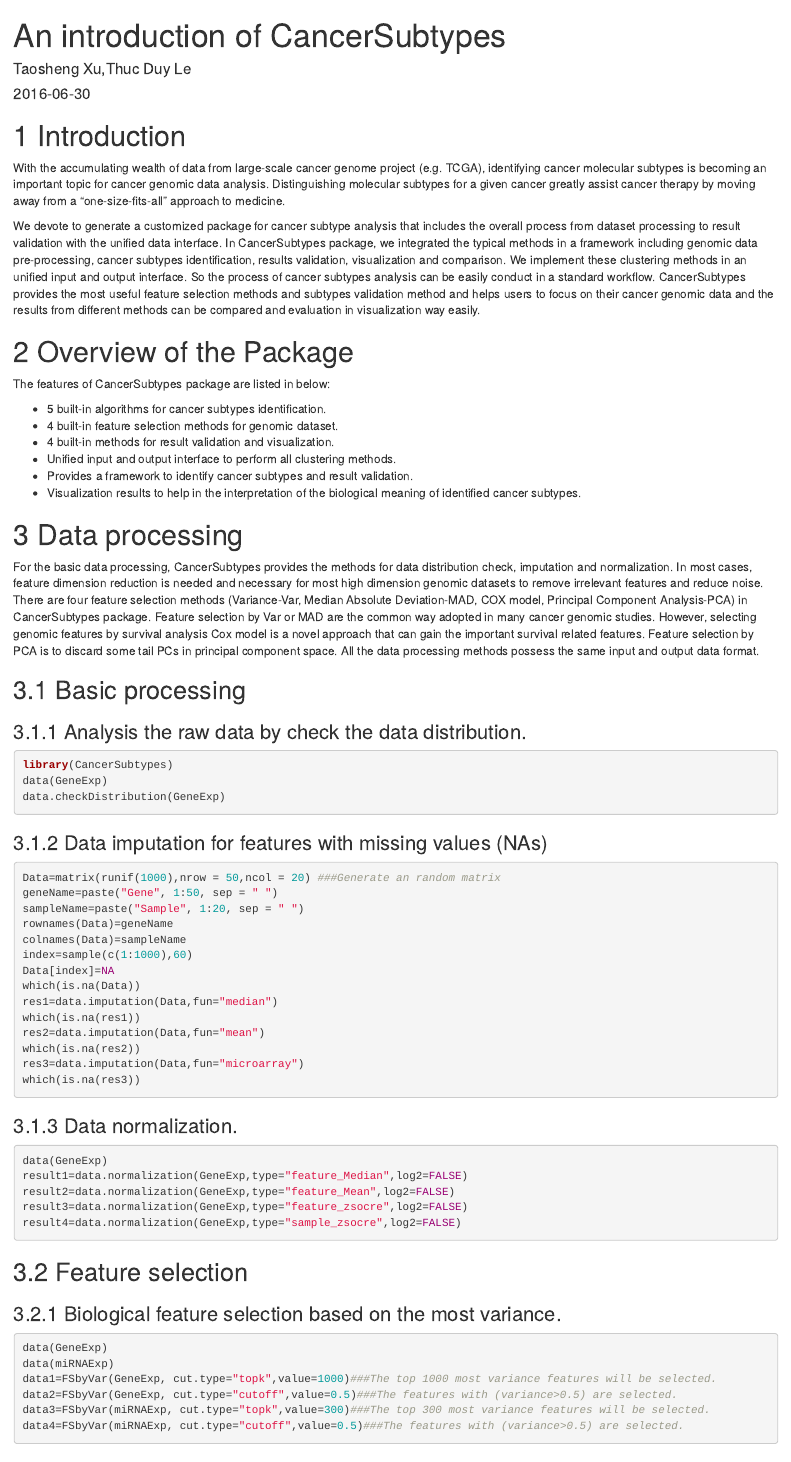
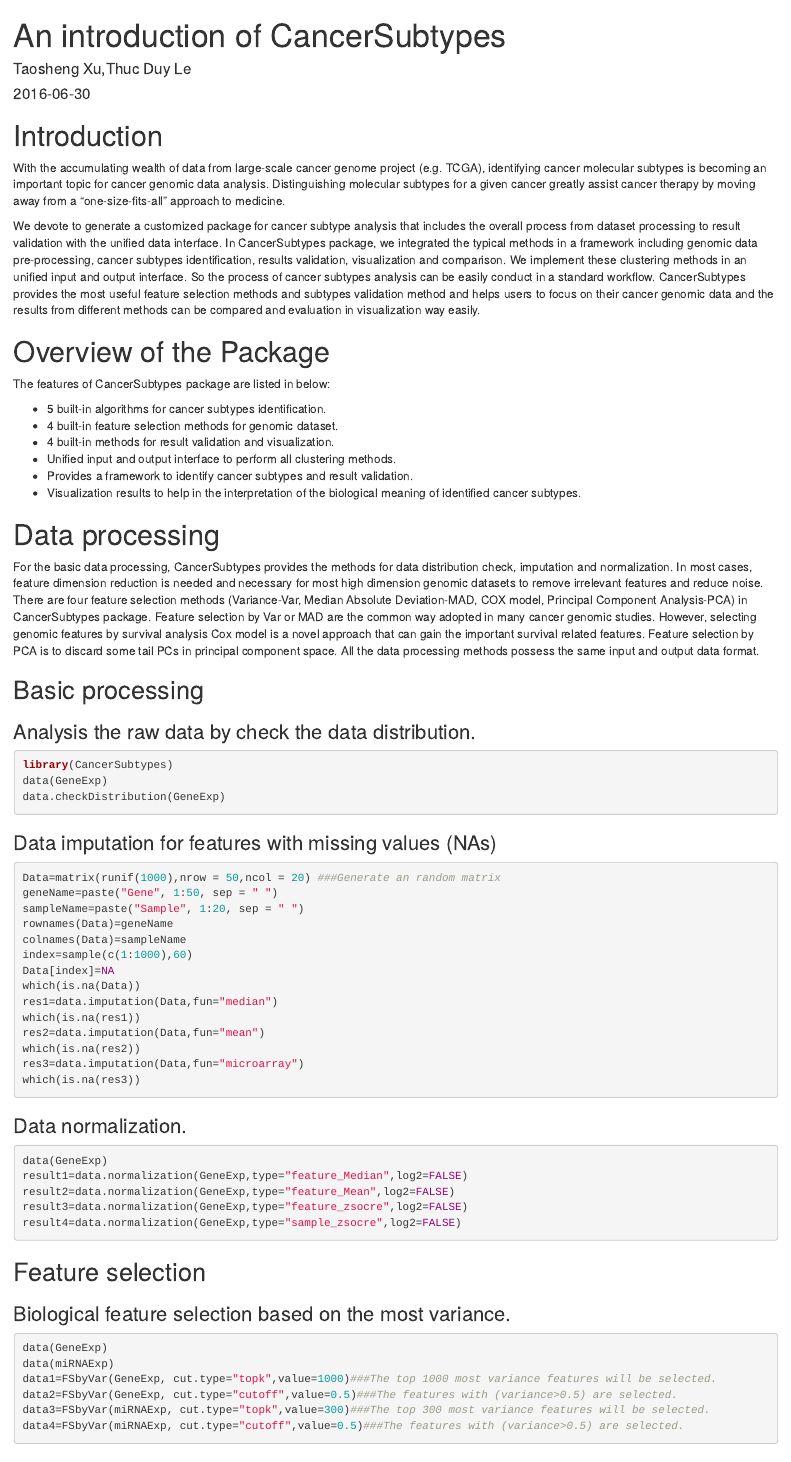
Before and after one commit to xtsvm/CancerSubtypes, an R Markdown document (vignettes/CancerSubtypes-vignette.Rmd): the page in a window 1100 px wide, from its top. Rendered offline with R 4.5, knitr and Pandoc, with nearby package versions; the code chunks are not run, so their results and figures are left out; drawn as R Markdown's standard HTML page in place of the format the file asks for.

Commit message:
Update CancerSubtypes-vignette.Rmd

````diff
--- a/vignettes/CancerSubtypes-vignette.Rmd
+++ b/vignettes/CancerSubtypes-vignette.Rmd
@@ -3,16 +3,13 @@
 author: "Taosheng Xu,Thuc Duy Le"
 date: '`r Sys.Date()`'
 output:
-  html_document:
-    number_sections: yes
-  pdf_document:
-    number_sections: yes
-vignette: "%\\VignetteIndexEntry{CancerSubtypes}\n%\\VignetteEncoding{UTF-8}\n%\\VignetteEngine{knitr::knitr}\n"
+  BiocStyle::html_document:
+   toc: true
+vignette: >
+  %\VignetteIndexEntry{CancerSubtypes}
+  %\VignetteEncoding{UTF-8}
+  %\VignetteEngine{knitr::rmarkdown}
 ---
-
-```{r setup, include=FALSE}
-knitr::opts_chunk$set(echo = TRUE)
-```
 
 # Introduction
 With the accumulating wealth of data from large-scale cancer genome project (e.g. TCGA), identifying cancer molecular subtypes is becoming an important topic for cancer genomic data analysis. Distinguishing molecular subtypes for a given cancer greatly assist cancer therapy by moving away from a "one-size-fits-all" approach to medicine.
````
